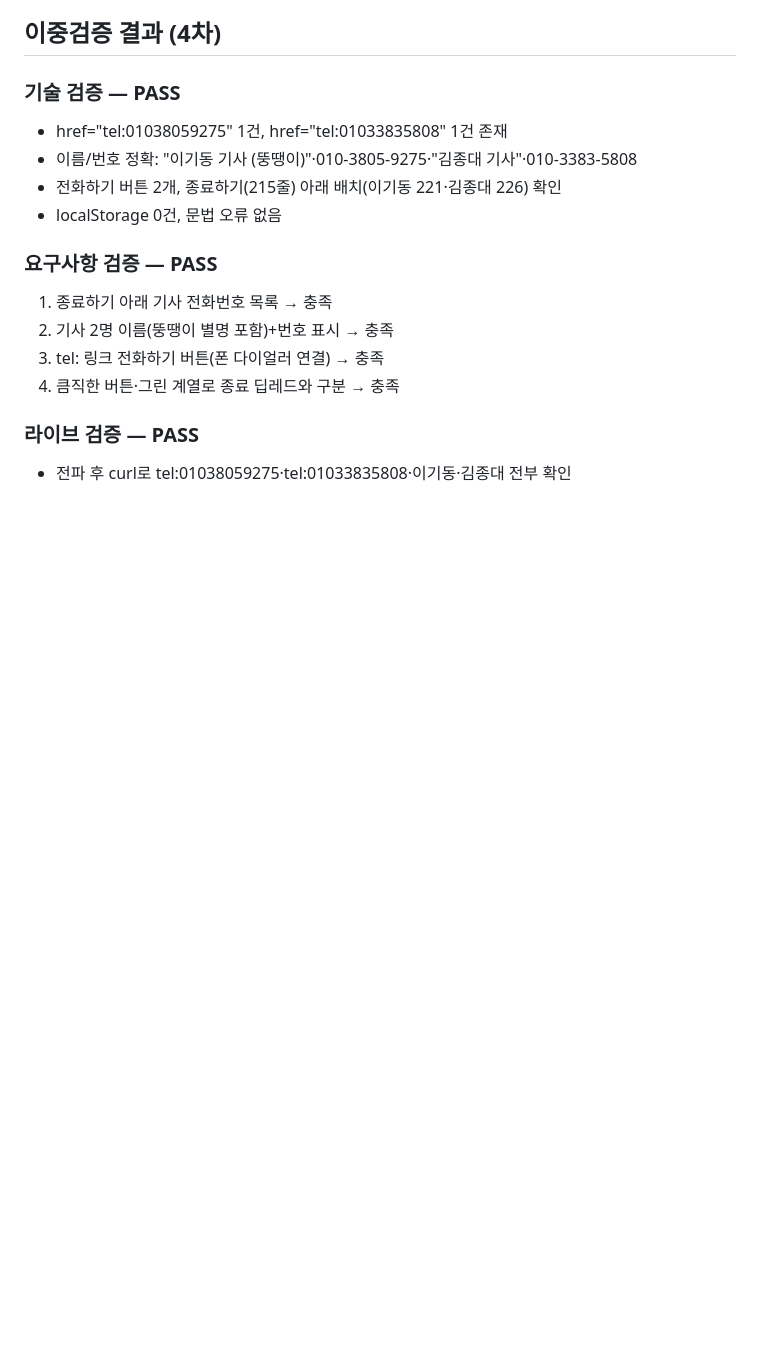
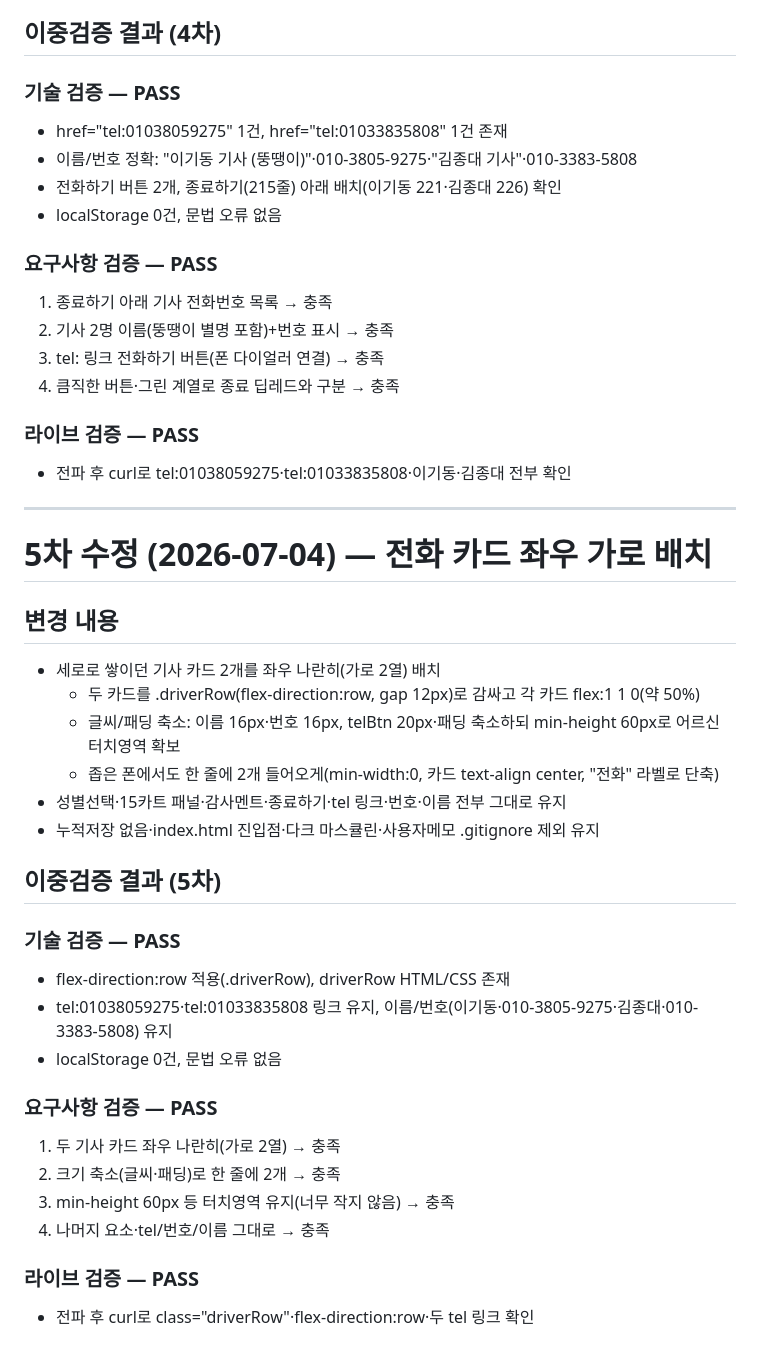
Before and after one commit to donglee1228/gisacall, a Markdown page: 작업일지.md, the part around the change. Rendered like a GitHub page; blank space fills up the shorter version.

Commit message:
docs: 5차 전화 카드 가로배치 이중검증 결과 기록
Co-Authored-By: Claude Opus 4.8 <noreply@anthropic.com>

```diff
--- a/작업일지.md
+++ b/작업일지.md
@@ -131,3 +131,30 @@
 
 ### 라이브 검증 — PASS
 - 전파 후 curl로 tel:01038059275·tel:01033835808·이기동·김종대 전부 확인
+
+---
+
+# 5차 수정 (2026-07-04) — 전화 카드 좌우 가로 배치
+
+## 변경 내용
+- 세로로 쌓이던 기사 카드 2개를 좌우 나란히(가로 2열) 배치
+  - 두 카드를 .driverRow(flex-direction:row, gap 12px)로 감싸고 각 카드 flex:1 1 0(약 50%)
+  - 글씨/패딩 축소: 이름 16px·번호 16px, telBtn 20px·패딩 축소하되 min-height 60px로 어르신 터치영역 확보
+  - 좁은 폰에서도 한 줄에 2개 들어오게(min-width:0, 카드 text-align center, "전화" 라벨로 단축)
+- 성별선택·15카트 패널·감사멘트·종료하기·tel 링크·번호·이름 전부 그대로 유지
+- 누적저장 없음·index.html 진입점·다크 마스큘린·사용자메모 .gitignore 제외 유지
+
+## 이중검증 결과 (5차)
+### 기술 검증 — PASS
+- flex-direction:row 적용(.driverRow), driverRow HTML/CSS 존재
+- tel:01038059275·tel:01033835808 링크 유지, 이름/번호(이기동·010-3805-9275·김종대·010-3383-5808) 유지
+- localStorage 0건, 문법 오류 없음
+
+### 요구사항 검증 — PASS
+1. 두 기사 카드 좌우 나란히(가로 2열) → 충족
+2. 크기 축소(글씨·패딩)로 한 줄에 2개 → 충족
+3. min-height 60px 등 터치영역 유지(너무 작지 않음) → 충족
+4. 나머지 요소·tel/번호/이름 그대로 → 충족
+
+### 라이브 검증 — PASS
+- 전파 후 curl로 class="driverRow"·flex-direction:row·두 tel 링크 확인
```
